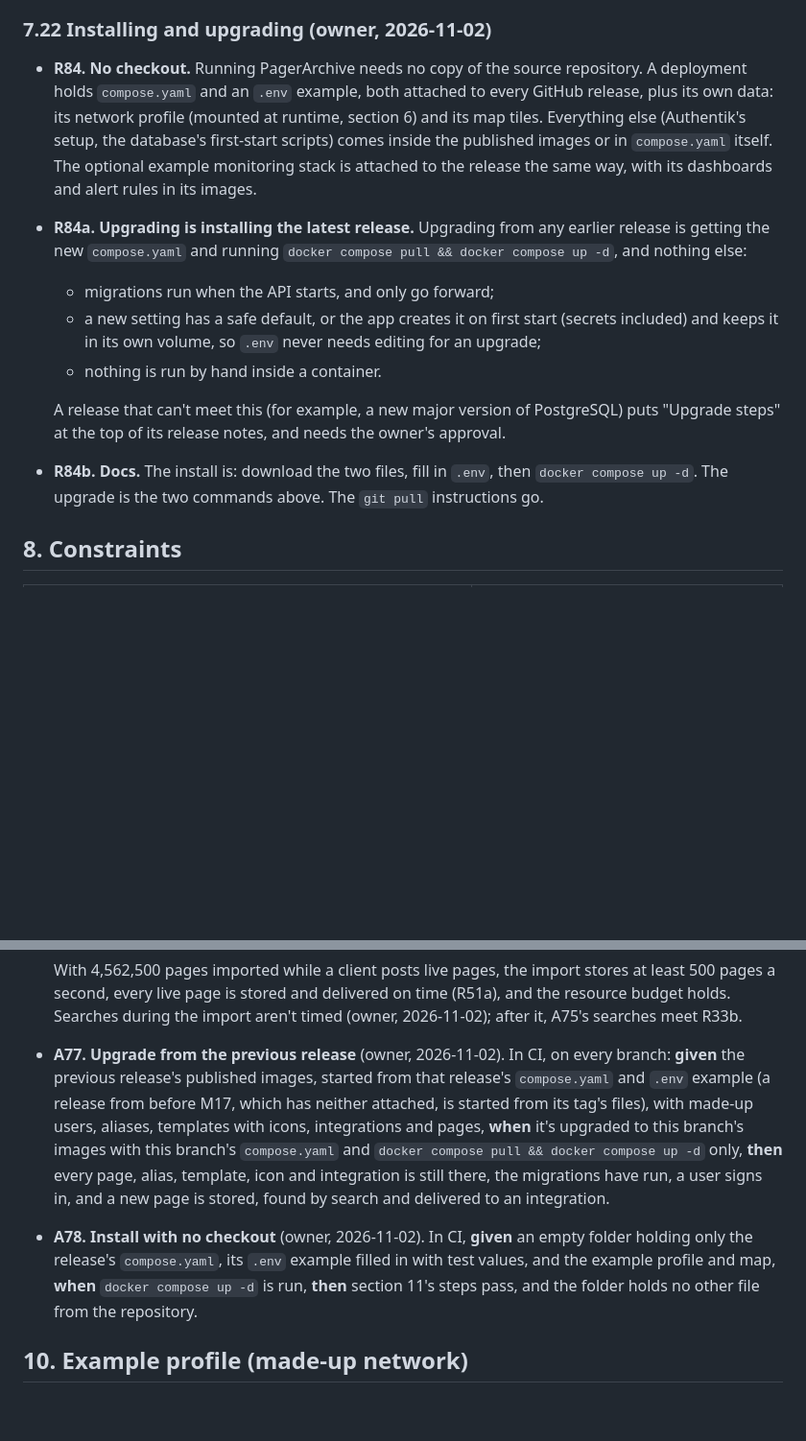
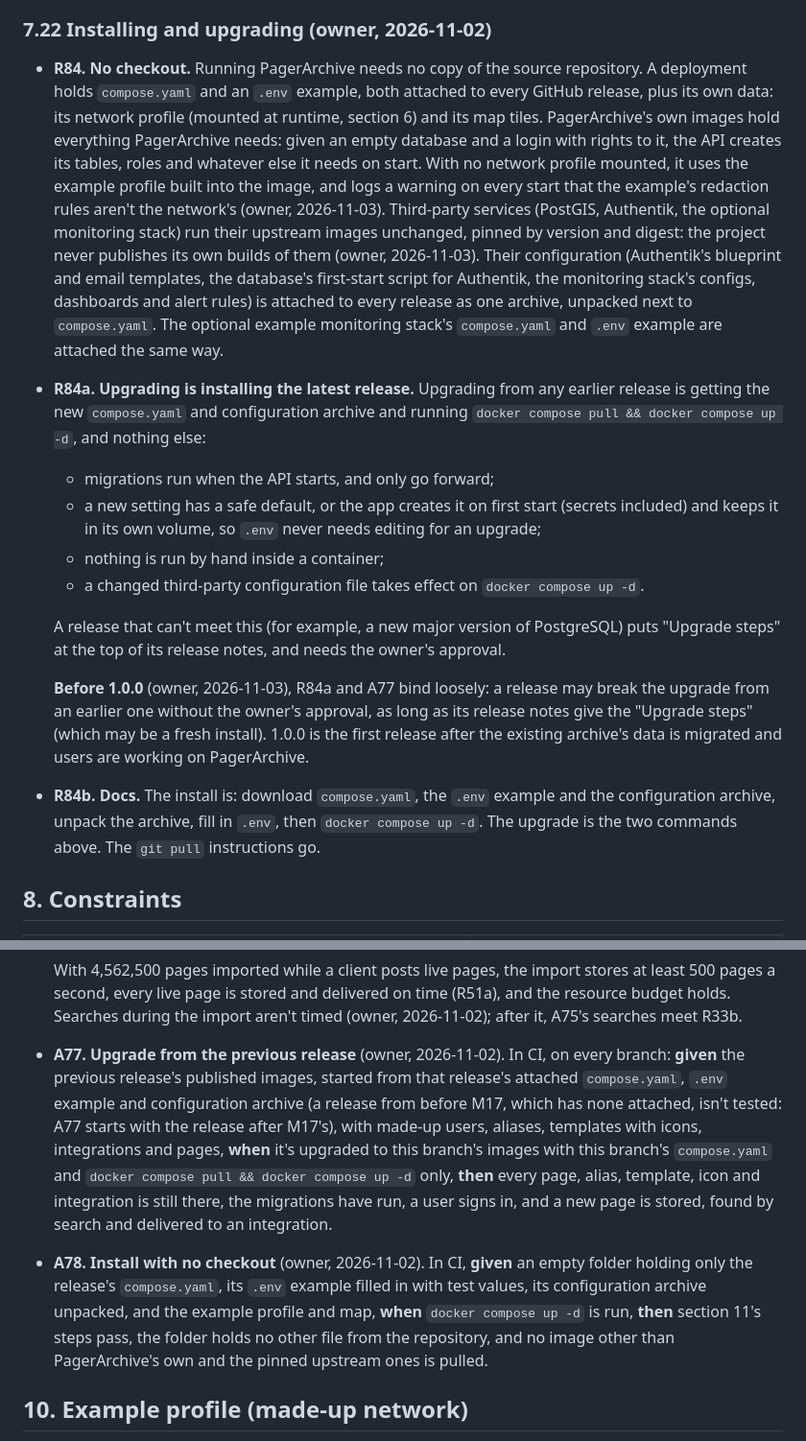
Before and after one commit to RIKIKU/PagerArchive, a Markdown page: SPEC.md, 2 parts joined by grey strips. Shown at 96% size. Rendered like a GitHub page; blank space fills up the shorter version.

Commit message:
SPEC R84: upstream third-party images, their config as a release archive; looser upgrades before 1.0.0 (owner, 2026-11-03)
PagerArchive's image sets up an empty database itself and falls back to the
built-in example profile with a warning. PostGIS, Authentik and the monitoring
stack run upstream images unchanged; their config ships as one archive per
release. Before 1.0.0 a release may break upgrades if its notes give the steps.
A77 starts with the release after M17's.

Co-Authored-By: Claude Opus 5.5 <noreply@anthropic.com>
Claude-Session: https://claude.ai/code/session_011kxwRPuitSAxW7UtjGzmJt

```diff
--- a/SPEC.md
+++ b/SPEC.md
@@ -331,14 +331,17 @@ For moving an existing archive into PagerArchive. Users aren't imported; aliases
 - **R83f. Speed and budget.** The import stores at least **500 pages a second** while the app keeps receiving and delivering live pages, within the resource budget (section 8). At that rate, 4.6 million pages take under 3 hours. An import is a one-off, so searches may be slower than R33b while it runs; it must not slow down live pages (owner, 2026-11-02).
 
 ### 7.22 Installing and upgrading (owner, 2026-11-02)
-- **R84. No checkout.** Running PagerArchive needs no copy of the source repository. A deployment holds `compose.yaml` and an `.env` example, both attached to every GitHub release, plus its own data: its network profile (mounted at runtime, section 6) and its map tiles. Everything else (Authentik's setup, the database's first-start scripts) comes inside the published images or in `compose.yaml` itself. The optional example monitoring stack is attached to the release the same way, with its dashboards and alert rules in its images.
-- **R84a. Upgrading is installing the latest release.** Upgrading from any earlier release is getting the new `compose.yaml` and running `docker compose pull && docker compose up -d`, and nothing else:
+- **R84. No checkout.** Running PagerArchive needs no copy of the source repository. A deployment holds `compose.yaml` and an `.env` example, both attached to every GitHub release, plus its own data: its network profile (mounted at runtime, section 6) and its map tiles. PagerArchive's own images hold everything PagerArchive needs: given an empty database and a login with rights to it, the API creates its tables, roles and whatever else it needs on start. With no network profile mounted, it uses the example profile built into the image, and logs a warning on every start that the example's redaction rules aren't the network's (owner, 2026-11-03). Third-party services (PostGIS, Authentik, the optional monitoring stack) run their upstream images unchanged, pinned by version and digest: the project never publishes its own builds of them (owner, 2026-11-03). Their configuration (Authentik's blueprint and email templates, the database's first-start script for Authentik, the monitoring stack's configs, dashboards and alert rules) is attached to every release as one archive, unpacked next to `compose.yaml`. The optional example monitoring stack's `compose.yaml` and `.env` example are attached the same way.
+- **R84a. Upgrading is installing the latest release.** Upgrading from any earlier release is getting the new `compose.yaml` and configuration archive and running `docker compose pull && docker compose up -d`, and nothing else:
   - migrations run when the API starts, and only go forward;
   - a new setting has a safe default, or the app creates it on first start (secrets included) and keeps it in its own volume, so `.env` never needs editing for an upgrade;
-  - nothing is run by hand inside a container.
+  - nothing is run by hand inside a container;
+  - a changed third-party configuration file takes effect on `docker compose up -d`.
 
   A release that can't meet this (for example, a new major version of PostgreSQL) puts "Upgrade steps" at the top of its release notes, and needs the owner's approval.
-- **R84b. Docs.** The install is: download the two files, fill in `.env`, then `docker compose up -d`. The upgrade is the two commands above. The `git pull` instructions go.
+
+  **Before 1.0.0** (owner, 2026-11-03), R84a and A77 bind loosely: a release may break the upgrade from an earlier one without the owner's approval, as long as its release notes give the "Upgrade steps" (which may be a fresh install). 1.0.0 is the first release after the existing archive's data is migrated and users are working on PagerArchive.
+- **R84b. Docs.** The install is: download `compose.yaml`, the `.env` example and the configuration archive, unpack the archive, fill in `.env`, then `docker compose up -d`. The upgrade is the two commands above. The `git pull` instructions go.
 
 ## 8. Constraints
 
@@ -455,8 +458,8 @@ All checks use the **example profile** and the **standard test fixture** (sectio
   - **when** an import is stopped part-way and run again, **then** the result is the same as one full run.
 
   With 4,562,500 pages imported while a client posts live pages, the import stores at least 500 pages a second, every live page is stored and delivered on time (R51a), and the resource budget holds. Searches during the import aren't timed (owner, 2026-11-02); after it, A75's searches meet R33b.
-- **A77. Upgrade from the previous release** (owner, 2026-11-02). In CI, on every branch: **given** the previous release's published images, started from that release's `compose.yaml` and `.env` example (a release from before M17, which has neither attached, is started from its tag's files), with made-up users, aliases, templates with icons, integrations and pages, **when** it's upgraded to this branch's images with this branch's `compose.yaml` and `docker compose pull && docker compose up -d` only, **then** every page, alias, template, icon and integration is still there, the migrations have run, a user signs in, and a new page is stored, found by search and delivered to an integration.
-- **A78. Install with no checkout** (owner, 2026-11-02). In CI, **given** an empty folder holding only the release's `compose.yaml`, its `.env` example filled in with test values, and the example profile and map, **when** `docker compose up -d` is run, **then** section 11's steps pass, and the folder holds no other file from the repository.
+- **A77. Upgrade from the previous release** (owner, 2026-11-02). In CI, on every branch: **given** the previous release's published images, started from that release's attached `compose.yaml`, `.env` example and configuration archive (a release from before M17, which has none attached, isn't tested: A77 starts with the release after M17's), with made-up users, aliases, templates with icons, integrations and pages, **when** it's upgraded to this branch's images with this branch's `compose.yaml` and `docker compose pull && docker compose up -d` only, **then** every page, alias, template, icon and integration is still there, the migrations have run, a user signs in, and a new page is stored, found by search and delivered to an integration.
+- **A78. Install with no checkout** (owner, 2026-11-02). In CI, **given** an empty folder holding only the release's `compose.yaml`, its `.env` example filled in with test values, its configuration archive unpacked, and the example profile and map, **when** `docker compose up -d` is run, **then** section 11's steps pass, the folder holds no other file from the repository, and no image other than PagerArchive's own and the pinned upstream ones is pulled.
 
 ## 10. Example profile (made-up network)
 
```
